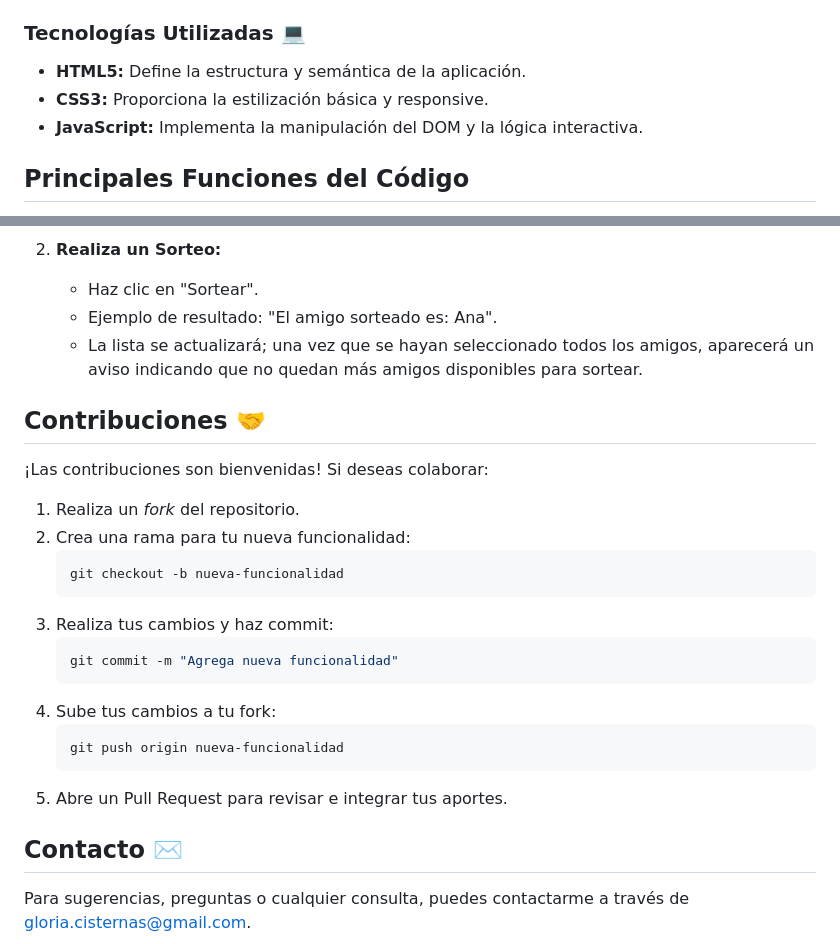
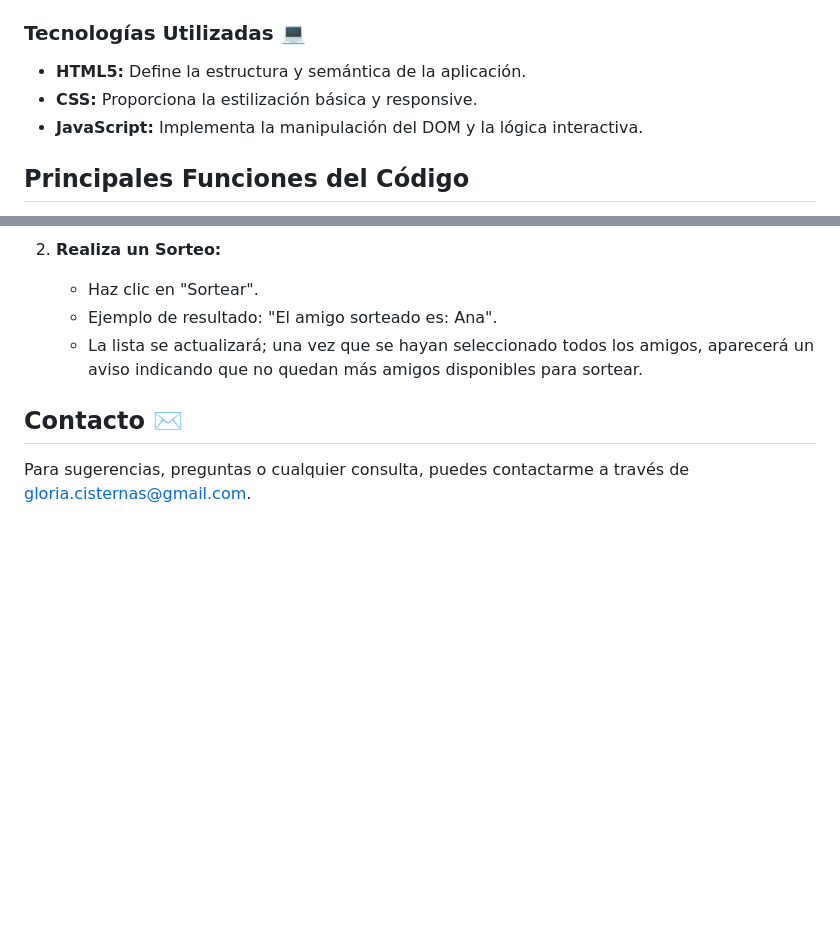
Before and after one commit to gloriaCV/challenge-amigo-secreto_G8-ONE, a Markdown page: README.md, 2 parts joined by grey strips. GitHub-like rendering; blank space fills up the shorter version.

Commit message:
modificación README.md

`````diff
--- a/README.md
+++ b/README.md
@@ -49,7 +49,7 @@ Aplicación web para gestionar una lista de amigos y sortear uno de manera aleat
 ### Tecnologías Utilizadas 💻
 
 - **HTML5:** Define la estructura y semántica de la aplicación.
-- **CSS3:** Proporciona la estilización básica y responsive.
+- **CSS:** Proporciona la estilización básica y responsive.
 - **JavaScript:** Implementa la manipulación del DOM y la lógica interactiva.
 
 ## Principales Funciones del Código
@@ -70,24 +70,6 @@ Aplicación web para gestionar una lista de amigos y sortear uno de manera aleat
    - Ejemplo de resultado: "El amigo sorteado es: Ana".
    - La lista se actualizará; una vez que se hayan seleccionado todos los amigos, aparecerá un aviso indicando que no quedan más amigos disponibles para sortear.
 
-## Contribuciones 🤝
-
-¡Las contribuciones son bienvenidas! Si deseas colaborar:
-
-1. Realiza un *fork* del repositorio.
-2. Crea una rama para tu nueva funcionalidad:
-   ```bash
-   git checkout -b nueva-funcionalidad
-   ````
-3. Realiza tus cambios y haz commit:
-   ````bash
-   git commit -m "Agrega nueva funcionalidad"
-   ````
-4. Sube tus cambios a tu fork:
-   ````bash
-   git push origin nueva-funcionalidad
-   ````
-5. Abre un Pull Request para revisar e integrar tus aportes.
 
 ## Contacto ✉️
 
`````
